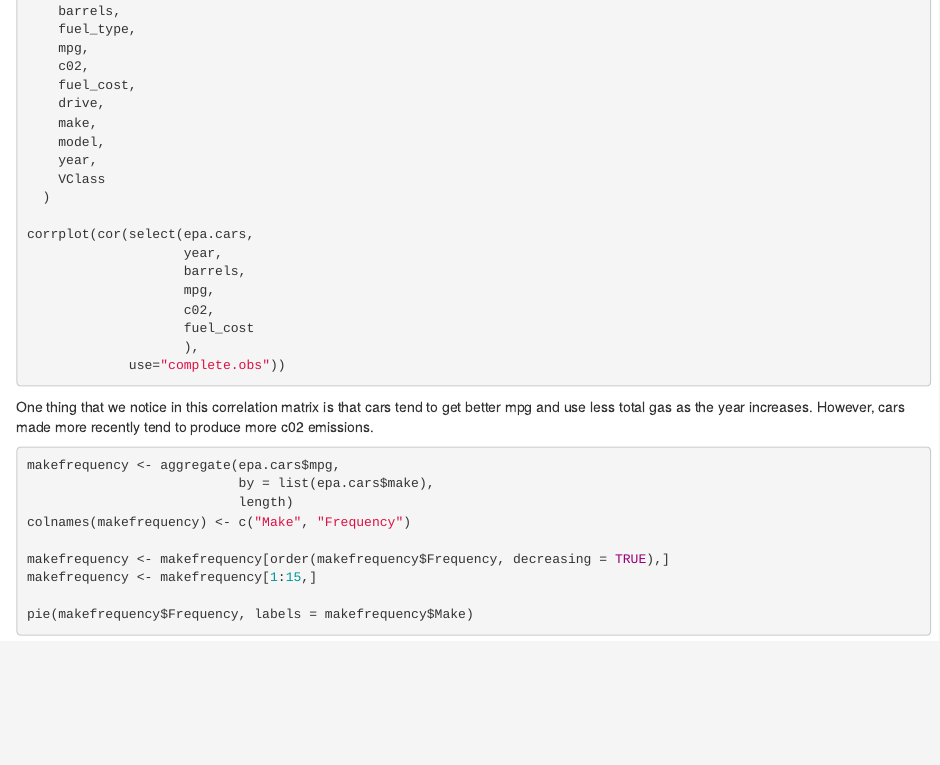
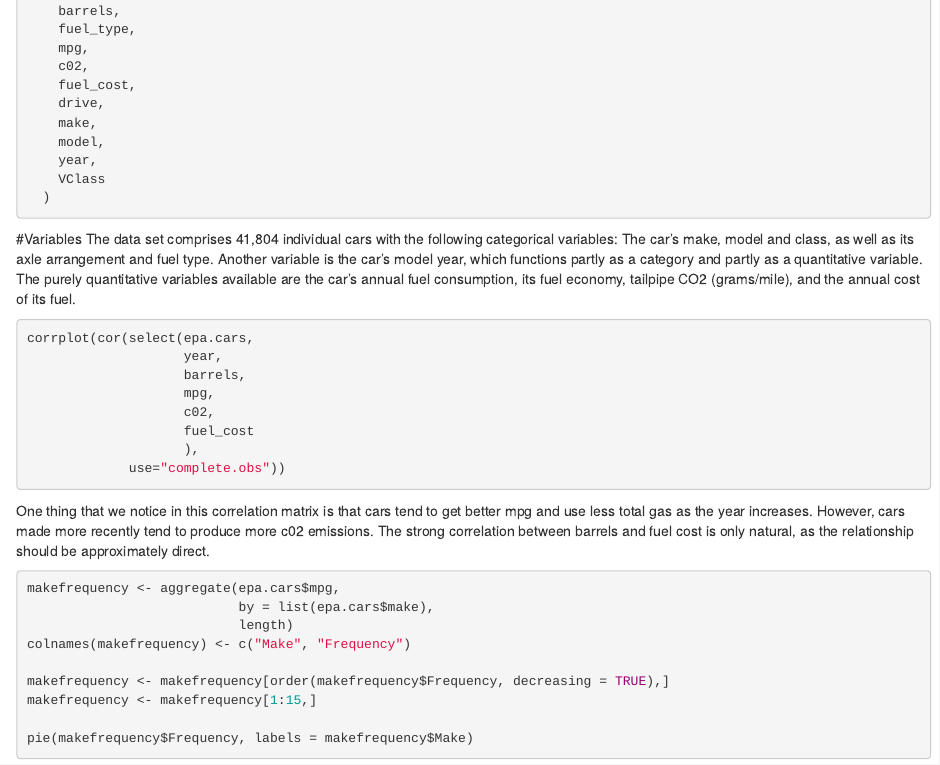
Before and after one commit to rjfischer2017/Matthew-and-Richard-Final-Project, an R Markdown document (Final.Rmd): the page in a window 1100 px wide, from 490 px down. Rendered offline with R 4.5, knitr and Pandoc, with nearby package versions; the code chunks are not run, so their results and figures are left out.

Commit message:
added some text

````diff
--- a/Final.Rmd
+++ b/Final.Rmd
@@ -36,7 +36,11 @@ epa.cars <- epa.cars%>%
     year,
     VClass
   )
+```
 
+#Variables
+The data set comprises 41,804 individual cars with the following categorical variables: The car's make, model and class, as well as its axle arrangement and fuel type. Another variable is the car's model year, which functions partly as a category and partly as a quantitative variable. The purely quantitative variables available are the car's annual fuel consumption, its fuel economy, tailpipe CO2 (grams/mile), and the annual cost of its fuel.
+```{r}
 corrplot(cor(select(epa.cars,
                     year,
                     barrels,
@@ -47,7 +51,7 @@ corrplot(cor(select(epa.cars,
              use="complete.obs"))
 ```
 
-One thing that we notice in this correlation matrix is that cars tend to get better mpg and use less total gas as the year increases. However, cars made more recently tend to produce more c02 emissions.
+One thing that we notice in this correlation matrix is that cars tend to get better mpg and use less total gas as the year increases. However, cars made more recently tend to produce more c02 emissions. The strong correlation between barrels and fuel cost is only natural, as the relationship should be approximately direct.
 
 ```{r}
 makefrequency <- aggregate(epa.cars$mpg,
````
